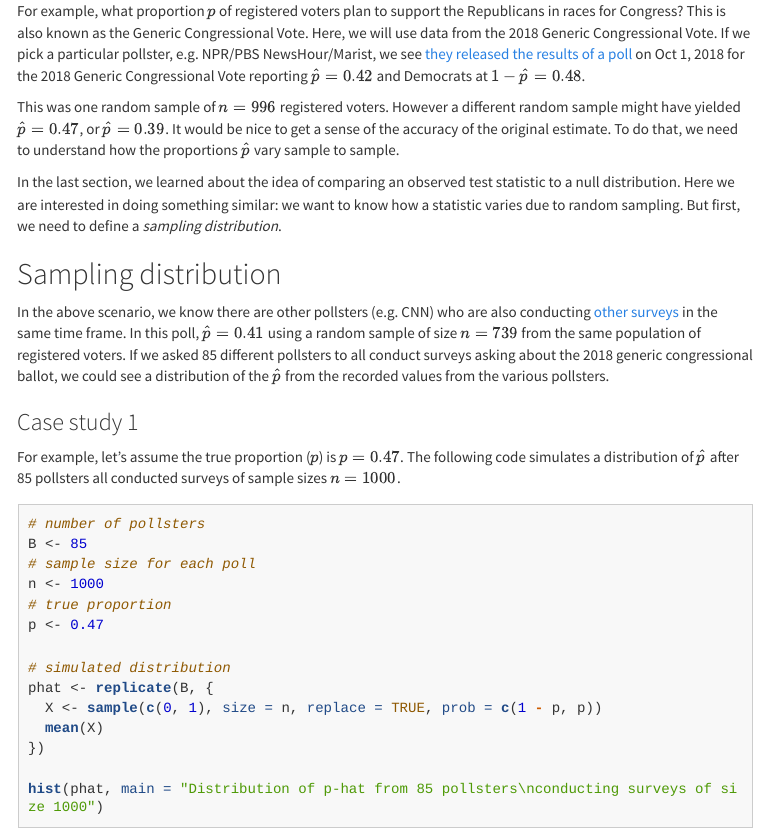
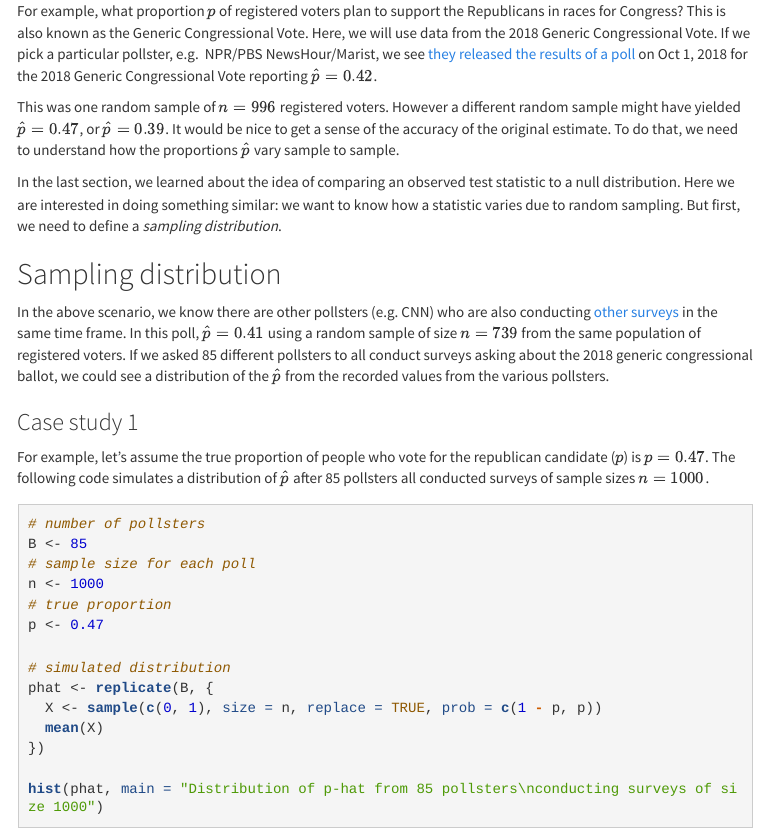
Before and after one commit to jhu-advdatasci/2019, an R Markdown document (lectures/21-resampling-techniques.Rmd): the page in a window 1100 px wide, from 10600 px down. The pictures show the output file lectures/21-resampling-techniques.html that the author committed with the source, opened offline; menus at the side of the page are left out; long lines of code are wrapped.

Commit message:
fixing typos

````diff
--- a/lectures/21-resampling-techniques.Rmd
+++ b/lectures/21-resampling-techniques.Rmd
@@ -361,8 +361,7 @@ we will use data from the 2018 Generic Congressional Vote.
 If we pick a particular pollster, e.g.
 NPR/PBS NewsHour/Marist, we see
 [they released the results of a poll](http://maristpoll.marist.edu/wp-content/uploads/2018/10/NPR_PBS-NewsHour_Marist-Poll_USA-NOS-and-Tables_1810021305.pdf#page=12) on Oct 1, 2018 for the 2018 Generic Congressional Vote
-reporting $\hat{p} = 0.42$ and Democrats at
-$1-\hat{p} = 0.48$.
+reporting $\hat{p} = 0.42$.
 
 This was one random sample of $n=996$ registered voters.
 However a different random sample might have yielded
@@ -394,9 +393,10 @@ recorded values from the various pollsters.
 ### Case study 1
 
 For example, let's assume
-the true proportion ($p$) is $p=0.47$. The following code simulates a
-distribution of $\hat{p}$ after 85 pollsters all conducted surveys of
-sample sizes $n=1000$.
+the true proportion of people who vote for the republican
+candidate ($p$) is $p=0.47$. The following code simulates a
+distribution of $\hat{p}$ after 85 pollsters all conducted
+surveys of sample sizes $n=1000$.
 
 ```{r}
 # number of pollsters
````
Also changed, not shown: lectures/21-resampling-techniques.html, lectures/21-resampling-techniques.Rmd (5 more changed lines).
